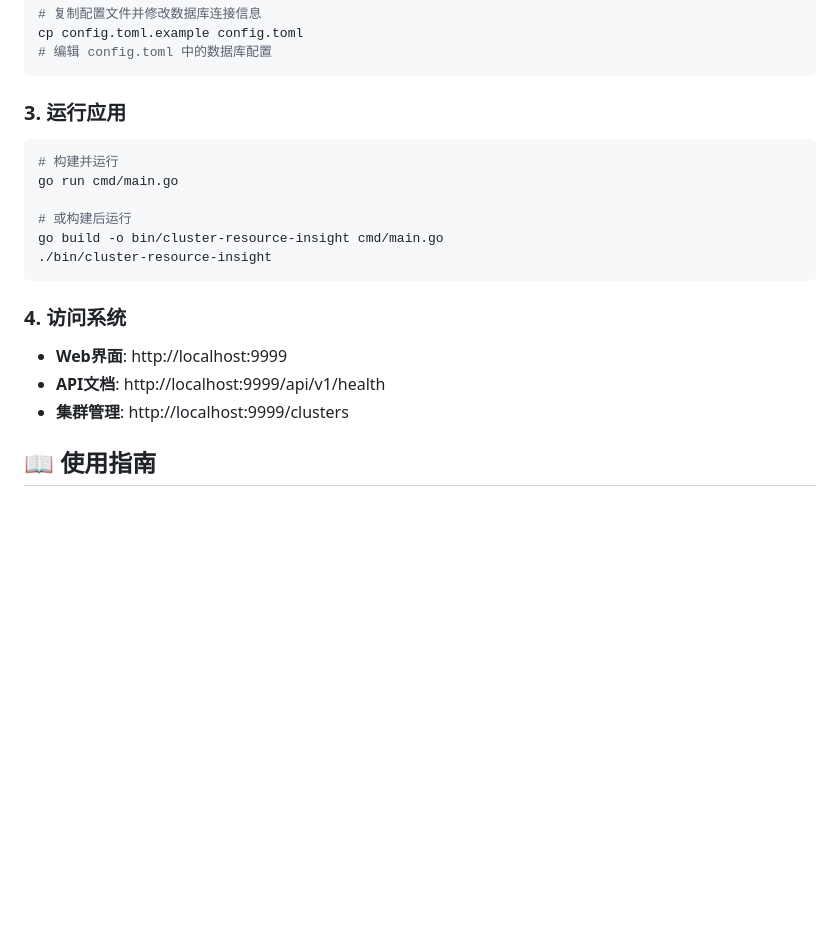
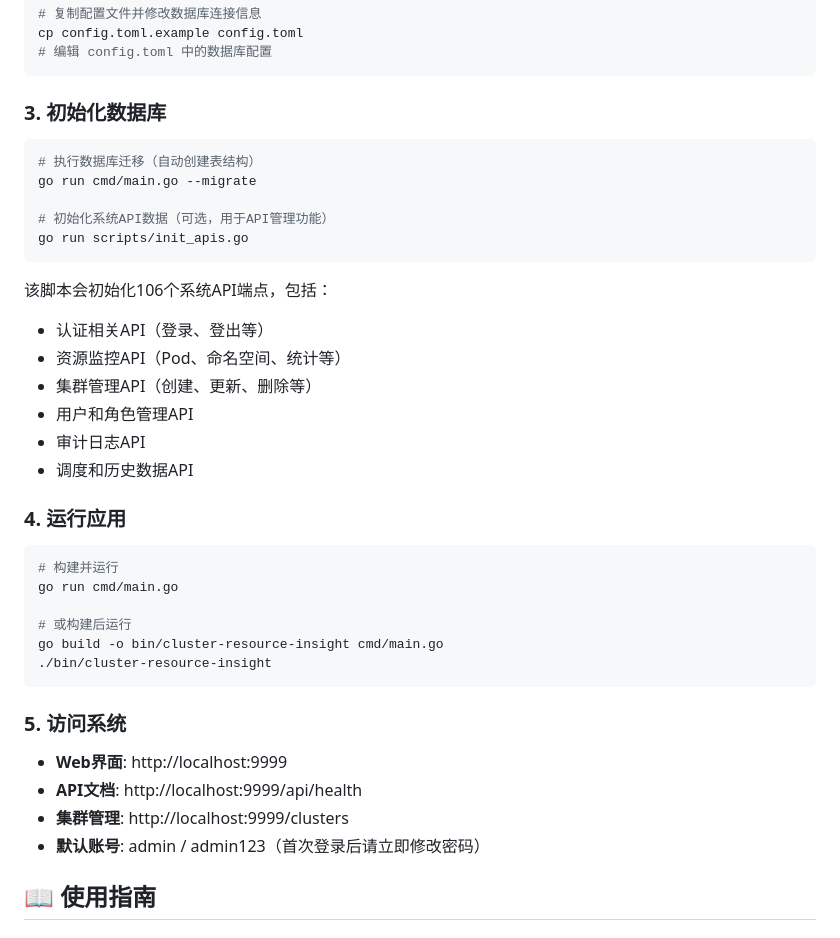
Before and after one commit to daihao4371/ClusterResourceInsight, a Markdown page: README.md, the part around the change printed below. Drawn GitHub-style; blank space fills up the shorter version.

Commit message:
docs: 更新README添加API初始化说明
- 在快速开始部分增加数据库初始化步骤
- 添加API初始化脚本使用说明(106个系统API)
- 完善项目架构图,增加scripts目录和更多文件说明
- 更新访问系统部分,添加默认账号信息

````diff
--- a/README.md
+++ b/README.md
@@ -67,7 +67,25 @@ cp config.toml.example config.toml
 # 编辑 config.toml 中的数据库配置
 ```
 
-### 3. 运行应用
+### 3. 初始化数据库
+
+```bash
+# 执行数据库迁移（自动创建表结构）
+go run cmd/main.go --migrate
+
+# 初始化系统API数据（可选，用于API管理功能）
+go run scripts/init_apis.go
+```
+
+该脚本会初始化106个系统API端点，包括：
+- 认证相关API（登录、登出等）
+- 资源监控API（Pod、命名空间、统计等）
+- 集群管理API（创建、更新、删除等）
+- 用户和角色管理API
+- 审计日志API
+- 调度和历史数据API
+
+### 4. 运行应用
 
 ```bash
 # 构建并运行
@@ -78,11 +96,12 @@ go build -o bin/cluster-resource-insight cmd/main.go
 ./bin/cluster-resource-insight
 ```
 
-### 4. 访问系统
+### 5. 访问系统
 
 - **Web界面**: http://localhost:9999
-- **API文档**: http://localhost:9999/api/v1/health
+- **API文档**: http://localhost:9999/api/health
 - **集群管理**: http://localhost:9999/clusters
+- **默认账号**: admin / admin123（首次登录后请立即修改密码）
 
 ## 📖 使用指南
 
````
Also changed, not shown: other parts of README.md (+16 -2 lines).
